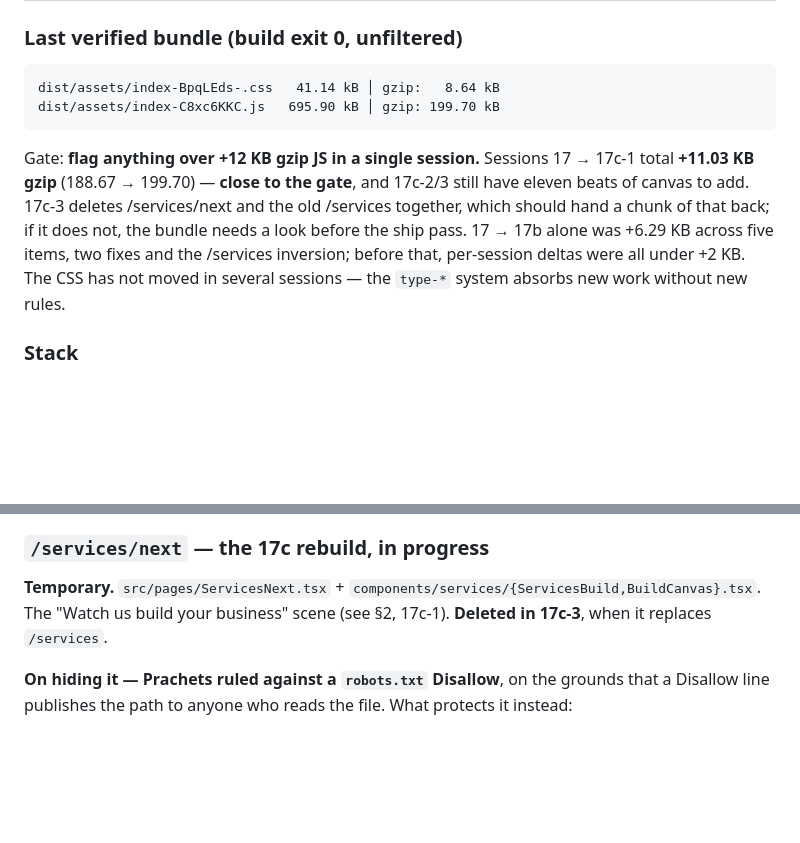
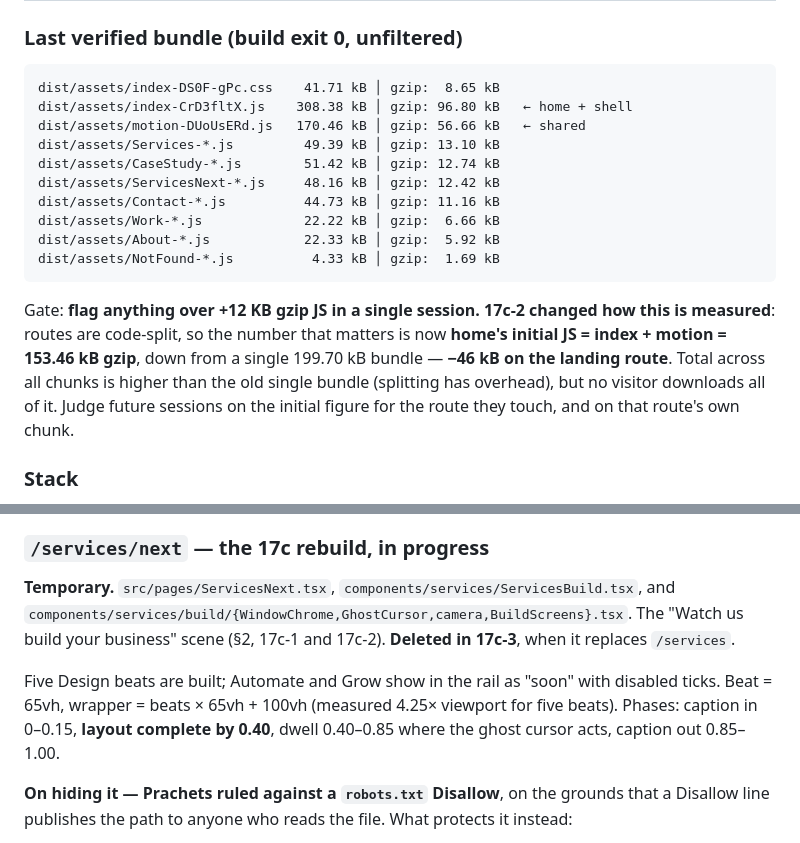
Before and after one commit to uprachets4/averr-site, a Markdown page: docs/AVERR-V2-HANDOFF-V3.md, 2 parts joined by grey strips. Rendered like a GitHub page; blank space fills up the shorter version.

Commit message:
17c-2 (log): record Session 17c-2 in the handoff
Both copies identical.

- §1 the bundle table is now per-chunk, and the gate note explains that
  the meaningful number changed with code-splitting: home's initial JS
  (153.46 kB gzip, down 46) rather than one total bundle
- §2 the full 17c-2 entry — the 3-4/10 verdict, A1-A5, the five screens,
  the three bugs visual review caught that the DOM sweep passed, and the
  mobile type item that is NOT done
- §3 /services/next updated with the real file list and the beat phases

Co-Authored-By: Claude Opus 5 <noreply@anthropic.com>

````diff
--- a/docs/AVERR-V2-HANDOFF-V3.md
+++ b/docs/AVERR-V2-HANDOFF-V3.md
@@ -23,11 +23,19 @@
 ### Last verified bundle (build exit 0, unfiltered)
 
 ```
-dist/assets/index-BpqLEds-.css   41.14 kB │ gzip:   8.64 kB
-dist/assets/index-C8xc6KKC.js   695.90 kB │ gzip: 199.70 kB
+dist/assets/index-DS0F-gPc.css    41.71 kB │ gzip:  8.65 kB
+dist/assets/index-CrD3fltX.js    308.38 kB │ gzip: 96.80 kB   ← home + shell
+dist/assets/motion-DUoUsERd.js   170.46 kB │ gzip: 56.66 kB   ← shared
+dist/assets/Services-*.js         49.39 kB │ gzip: 13.10 kB
+dist/assets/CaseStudy-*.js        51.42 kB │ gzip: 12.74 kB
+dist/assets/ServicesNext-*.js     48.16 kB │ gzip: 12.42 kB
+dist/assets/Contact-*.js          44.73 kB │ gzip: 11.16 kB
+dist/assets/Work-*.js             22.22 kB │ gzip:  6.66 kB
+dist/assets/About-*.js            22.33 kB │ gzip:  5.92 kB
+dist/assets/NotFound-*.js          4.33 kB │ gzip:  1.69 kB
 ```
 
-Gate: **flag anything over +12 KB gzip JS in a single session.** Sessions 17 → 17c-1 total **+11.03 KB gzip** (188.67 → 199.70) — **close to the gate**, and 17c-2/3 still have eleven beats of canvas to add. 17c-3 deletes /services/next and the old /services together, which should hand a chunk of that back; if it does not, the bundle needs a look before the ship pass. 17 → 17b alone was +6.29 KB across five items, two fixes and the /services inversion; before that, per-session deltas were all under +2 KB. The CSS has not moved in several sessions — the `type-*` system absorbs new work without new rules.
+Gate: **flag anything over +12 KB gzip JS in a single session.** **17c-2 changed how this is measured**: routes are code-split, so the number that matters is now **home's initial JS = index + motion = 153.46 kB gzip**, down from a single 199.70 kB bundle — **−46 kB on the landing route**. Total across all chunks is higher than the old single bundle (splitting has overhead), but no visitor downloads all of it. Judge future sessions on the initial figure for the route they touch, and on that route's own chunk.
 
 ### Stack
 
@@ -193,7 +214,9 @@ Data: **`src/data/servicePillars.ts` is the single source for /services and home
 
 ### `/services/next` — the 17c rebuild, in progress
 
-**Temporary.** `src/pages/ServicesNext.tsx` + `components/services/{ServicesBuild,BuildCanvas}.tsx`. The "Watch us build your business" scene (see §2, 17c-1). **Deleted in 17c-3**, when it replaces `/services`.
+**Temporary.** `src/pages/ServicesNext.tsx`, `components/services/ServicesBuild.tsx`, and `components/services/build/{WindowChrome,GhostCursor,camera,BuildScreens}.tsx`. The "Watch us build your business" scene (§2, 17c-1 and 17c-2). **Deleted in 17c-3**, when it replaces `/services`.
+
+Five Design beats are built; Automate and Grow show in the rail as "soon" with disabled ticks. Beat = 65vh, wrapper = beats × 65vh + 100vh (measured 4.25× viewport for five beats). Phases: caption in 0–0.15, **layout complete by 0.40**, dwell 0.40–0.85 where the ghost cursor acts, caption out 0.85–1.00.
 
 **On hiding it — Prachets ruled against a `robots.txt` Disallow**, on the grounds that a Disallow line publishes the path to anyone who reads the file. What protects it instead:
 - a client-side `<meta name="robots" content="noindex, nofollow">` injected on mount (this codebase has no head manager, so it is JS-only and the served HTML does not carry it);
````
Also changed, not shown: other parts of docs/AVERR-V2-HANDOFF-V3.md (+13 -0 lines).
